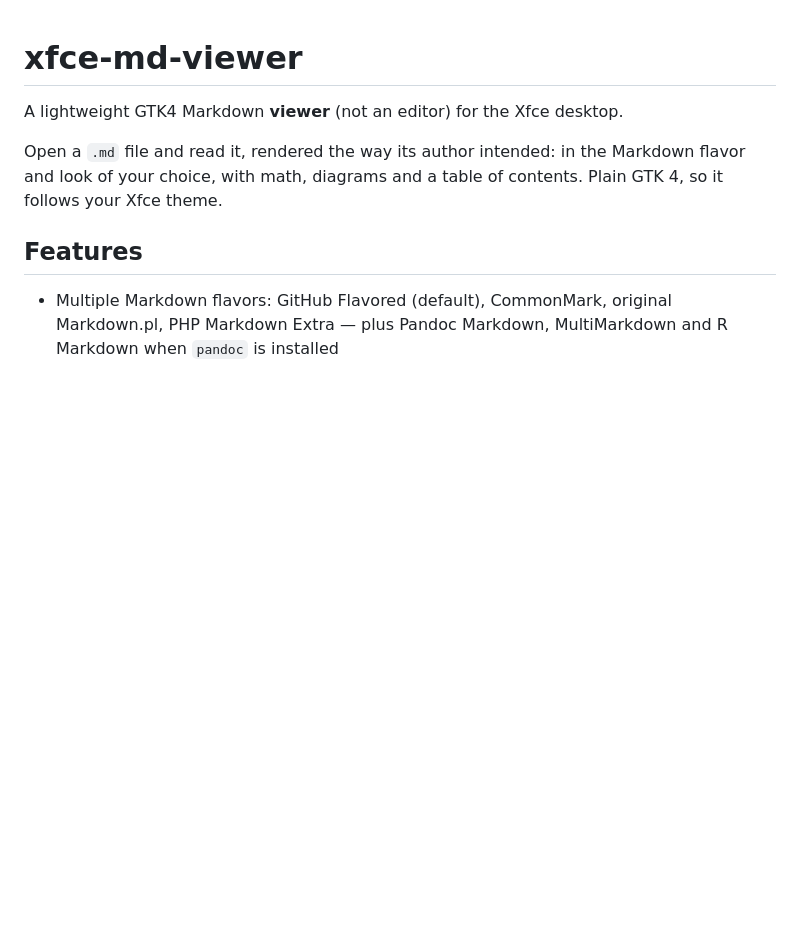
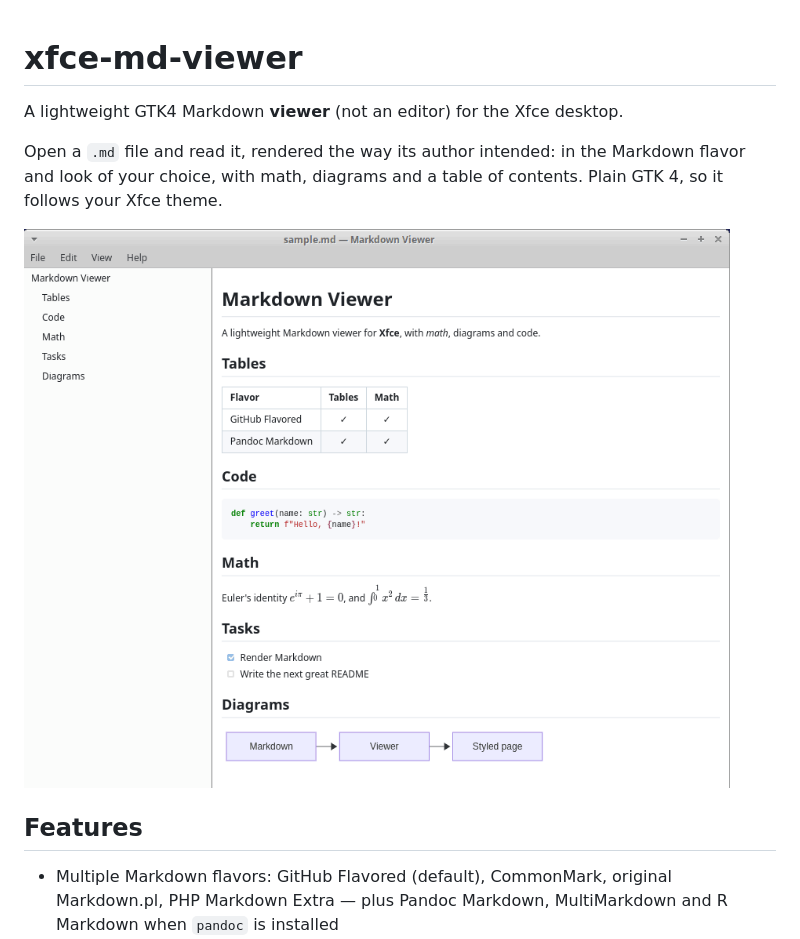
Before and after one commit to Tecktron/xfce-md-viewer, a Markdown page: README.md, the part around the change. Drawn GitHub-style; pictures changed too: Screenshot.png (added); blank space fills up the shorter version.

Commit message:
README: add a screenshot of the main window
Co-Authored-By: Claude Opus 5.5 <noreply@anthropic.com>

```diff
--- a/README.md
+++ b/README.md
@@ -5,6 +5,8 @@ A lightweight GTK4 Markdown **viewer** (not an editor) for the Xfce desktop.
 Open a `.md` file and read it, rendered the way its author intended: in the
 Markdown flavor and look of your choice, with math, diagrams and a table of
 contents. Plain GTK 4, so it follows your Xfce theme.
+
+![Markdown Viewer showing a document with its table of contents](Screenshot.png)
 
 ## Features
 
```
